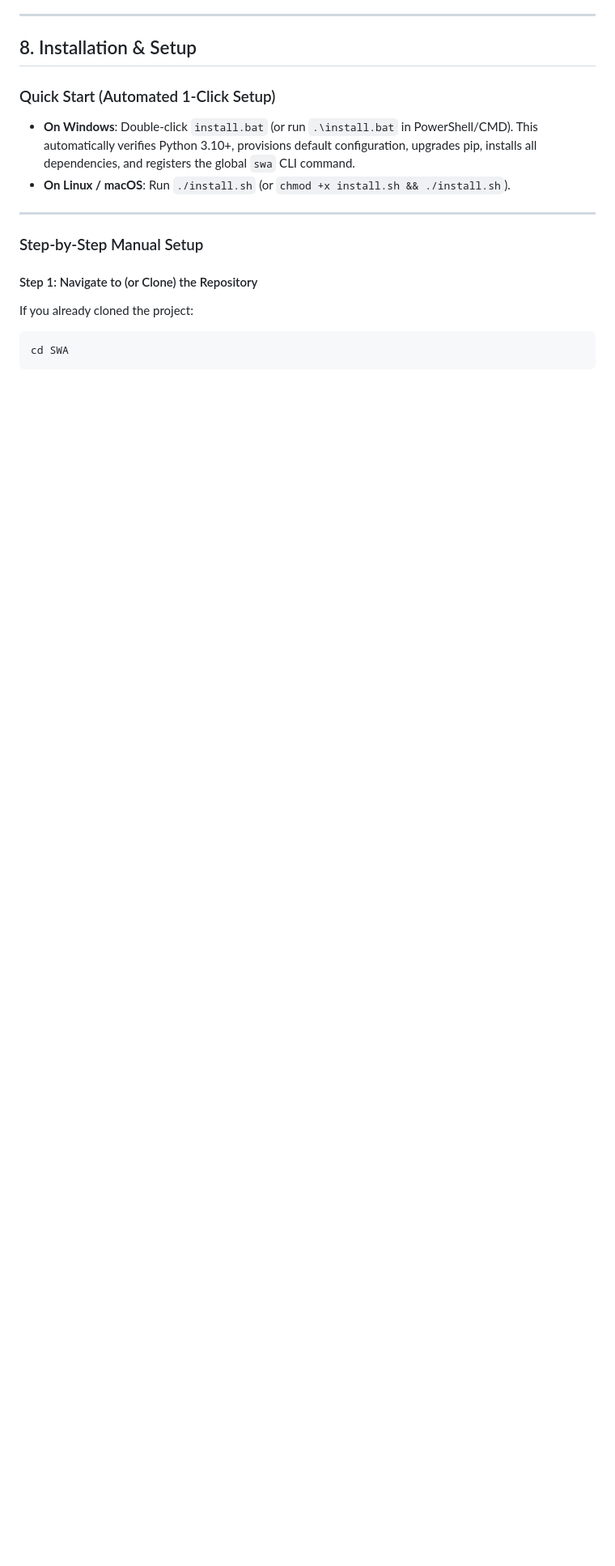
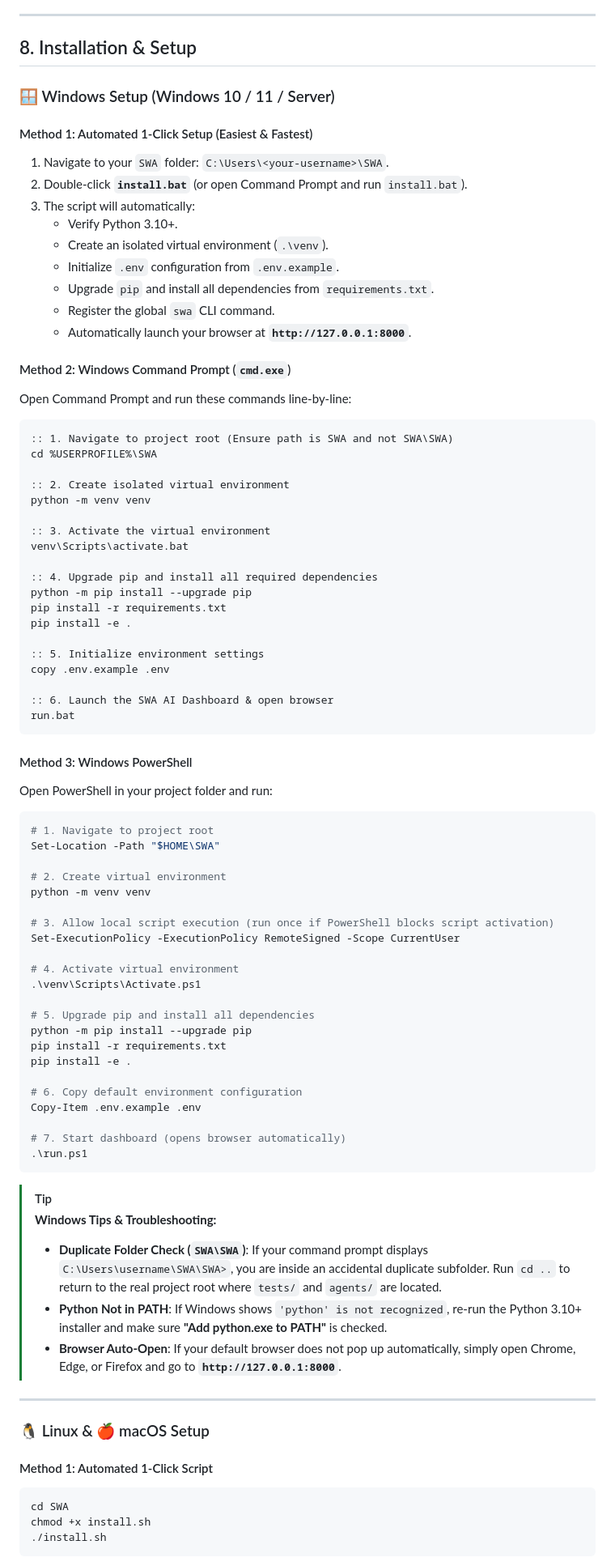
Before and after one commit to 545e/SWA, a Markdown page: README.md, the part around one of its changes. Shown at 81% size. GitHub-like rendering; blank space fills up the shorter version.

Commit message:
docs(install): add dedicated comprehensive Windows installation guide and troubleshooting

````diff
--- a/README.md
+++ b/README.md
@@ -262,17 +262,83 @@ swa-ai/
 
 ## 8. Installation & Setup
 
-### Quick Start (Automated 1-Click Setup)
+### 🪟 Windows Setup (Windows 10 / 11 / Server)
 
-- **On Windows**: Double-click `install.bat` (or run `.\install.bat` in PowerShell/CMD). This automatically verifies Python 3.10+, provisions default configuration, upgrades pip, installs all dependencies, and registers the global `swa` CLI command.
-- **On Linux / macOS**: Run `./install.sh` (or `chmod +x install.sh && ./install.sh`).
+#### Method 1: Automated 1-Click Setup (Easiest & Fastest)
+1. Navigate to your `SWA` folder: `C:\Users\<your-username>\SWA`.
+2. Double-click **`install.bat`** (or open Command Prompt and run `install.bat`).
+3. The script will automatically:
+   - Verify Python 3.10+.
+   - Create an isolated virtual environment (`.\venv`).
+   - Initialize `.env` configuration from `.env.example`.
+   - Upgrade `pip` and install all dependencies from `requirements.txt`.
+   - Register the global `swa` CLI command.
+   - Automatically launch your browser at **`http://127.0.0.1:8000`**.
+
+#### Method 2: Windows Command Prompt (`cmd.exe`)
+Open Command Prompt and run these commands line-by-line:
+```cmd
+:: 1. Navigate to project root (Ensure path is SWA and not SWA\SWA)
+cd %USERPROFILE%\SWA
+
+:: 2. Create isolated virtual environment
+python -m venv venv
+
+:: 3. Activate the virtual environment
+venv\Scripts\activate.bat
+
+:: 4. Upgrade pip and install all required dependencies
+python -m pip install --upgrade pip
+pip install -r requirements.txt
+pip install -e .
+
+:: 5. Initialize environment settings
+copy .env.example .env
+
+:: 6. Launch the SWA AI Dashboard & open browser
+run.bat
+```
+
+#### Method 3: Windows PowerShell
+Open PowerShell in your project folder and run:
+```powershell
+# 1. Navigate to project root
+Set-Location -Path "$HOME\SWA"
+
+# 2. Create virtual environment
+python -m venv venv
+
+# 3. Allow local script execution (run once if PowerShell blocks script activation)
+Set-ExecutionPolicy -ExecutionPolicy RemoteSigned -Scope CurrentUser
+
+# 4. Activate virtual environment
+.\venv\Scripts\Activate.ps1
+
+# 5. Upgrade pip and install all dependencies
+python -m pip install --upgrade pip
+pip install -r requirements.txt
+pip install -e .
+
+# 6. Copy default environment configuration
+Copy-Item .env.example .env
+
+# 7. Start dashboard (opens browser automatically)
+.\run.ps1
+```
+
+> [!TIP]
+> **Windows Tips & Troubleshooting:**
+> - **Duplicate Folder Check (`SWA\SWA`)**: If your command prompt displays `C:\Users\username\SWA\SWA>`, you are inside an accidental duplicate subfolder. Run `cd ..` to return to the real project root where `tests/` and `agents/` are located.
+> - **Python Not in PATH**: If Windows shows `'python' is not recognized`, re-run the Python 3.10+ installer and make sure **"Add python.exe to PATH"** is checked.
+> - **Browser Auto-Open**: If your default browser does not pop up automatically, simply open Chrome, Edge, or Firefox and go to **`http://127.0.0.1:8000`**.
 
 ---
 
-### Step-by-Step Manual Setup
+### 🐧 Linux & 🍎 macOS Setup
 
-#### Step 1: Navigate to (or Clone) the Repository
-If you already cloned the project:
-```cmd
+#### Method 1: Automated 1-Click Script
+```bash
 cd SWA
+chmod +x install.sh
+./install.sh
 ```
````
Also changed, not shown: other parts of README.md (+10 -49 lines).
